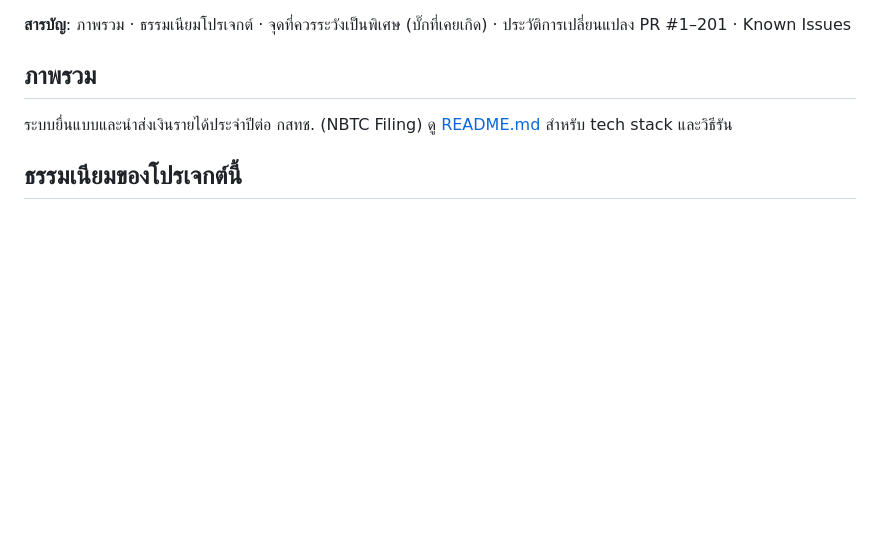
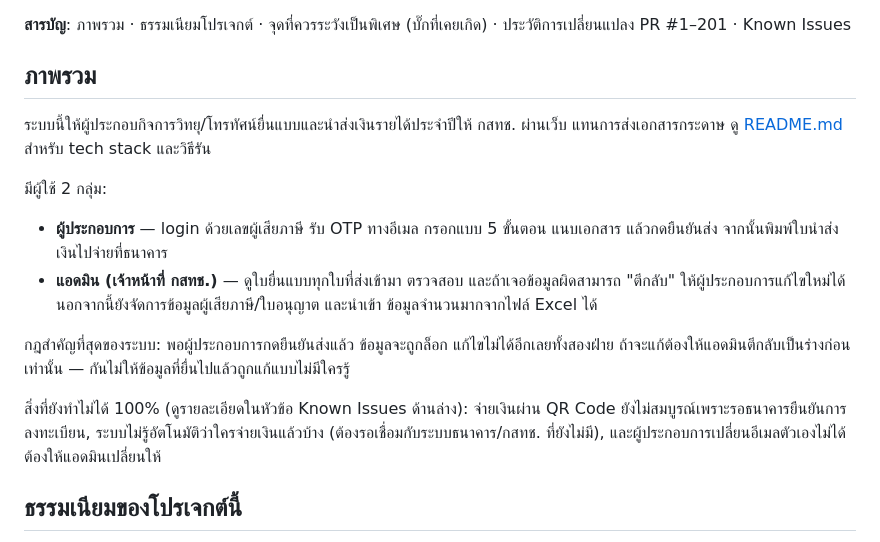
Before and after one commit to deamworks/ebcs, a Markdown page: CLAUDE.md, the part around the change. Drawn GitHub-style; blank space fills up the shorter version.

Commit message:
เพิ่มสรุประบบแบบง่ายๆ ในหัวข้อภาพรวมของ CLAUDE.md (#204)
ขยายหัวข้อภาพรวมจากประโยคเดียวเป็นคำอธิบายสั้นๆ ที่เข้าใจง่าย ครอบคลุมว่าระบบ
ทำอะไร ผู้ใช้ 2 กลุ่มทำอะไรได้บ้าง กฎล็อกข้อมูลหลังยืนยันส่ง และสิ่งที่ยังทำไม่ได้
100% ให้คนอ่านที่ไม่คุ้นเคยกับระบบเข้าใจภาพรวมได้เร็วโดยไม่ต้องไล่อ่านทั้งไฟล์


Claude-Session: https://claude.ai/code/session_01GzxrhHmankBY61RfvHJBdn

Co-authored-by: Claude <noreply@anthropic.com>

```diff
--- a/CLAUDE.md
+++ b/CLAUDE.md
@@ -7,7 +7,23 @@
 
 ## ภาพรวม
 
-ระบบยื่นแบบและนำส่งเงินรายได้ประจำปีต่อ กสทช. (NBTC Filing) ดู [README.md](./README.md) สำหรับ tech stack และวิธีรัน
+ระบบนี้ให้ผู้ประกอบกิจการวิทยุ/โทรทัศน์ยื่นแบบและนำส่งเงินรายได้ประจำปีให้ กสทช. ผ่านเว็บ
+แทนการส่งเอกสารกระดาษ ดู [README.md](./README.md) สำหรับ tech stack และวิธีรัน
+
+มีผู้ใช้ 2 กลุ่ม:
+- **ผู้ประกอบการ** — login ด้วยเลขผู้เสียภาษี รับ OTP ทางอีเมล กรอกแบบ 5 ขั้นตอน แนบเอกสาร
+  แล้วกดยืนยันส่ง จากนั้นพิมพ์ใบนำส่งเงินไปจ่ายที่ธนาคาร
+- **แอดมิน (เจ้าหน้าที่ กสทช.)** — ดูใบยื่นแบบทุกใบที่ส่งเข้ามา ตรวจสอบ และถ้าเจอข้อมูลผิดสามารถ
+  "ตีกลับ" ให้ผู้ประกอบการแก้ไขใหม่ได้ นอกจากนี้ยังจัดการข้อมูลผู้เสียภาษี/ใบอนุญาต และนำเข้า
+  ข้อมูลจำนวนมากจากไฟล์ Excel ได้
+
+กฎสำคัญที่สุดของระบบ: พอผู้ประกอบการกดยืนยันส่งแล้ว ข้อมูลจะถูกล็อก แก้ไขไม่ได้อีกเลยทั้งสองฝ่าย
+ถ้าจะแก้ต้องให้แอดมินตีกลับเป็นร่างก่อนเท่านั้น — กันไม่ให้ข้อมูลที่ยื่นไปแล้วถูกแก้แบบไม่มีใครรู้
+
+สิ่งที่ยังทำไม่ได้ 100% (ดูรายละเอียดในหัวข้อ Known Issues ด้านล่าง): จ่ายเงินผ่าน QR Code
+ยังไม่สมบูรณ์เพราะรอธนาคารยืนยันการลงทะเบียน, ระบบไม่รู้อัตโนมัติว่าใครจ่ายเงินแล้วบ้าง
+(ต้องรอเชื่อมกับระบบธนาคาร/กสทช. ที่ยังไม่มี), และผู้ประกอบการเปลี่ยนอีเมลตัวเองไม่ได้
+ต้องให้แอดมินเปลี่ยนให้
 
 ## ธรรมเนียมของโปรเจกต์นี้
 
```
